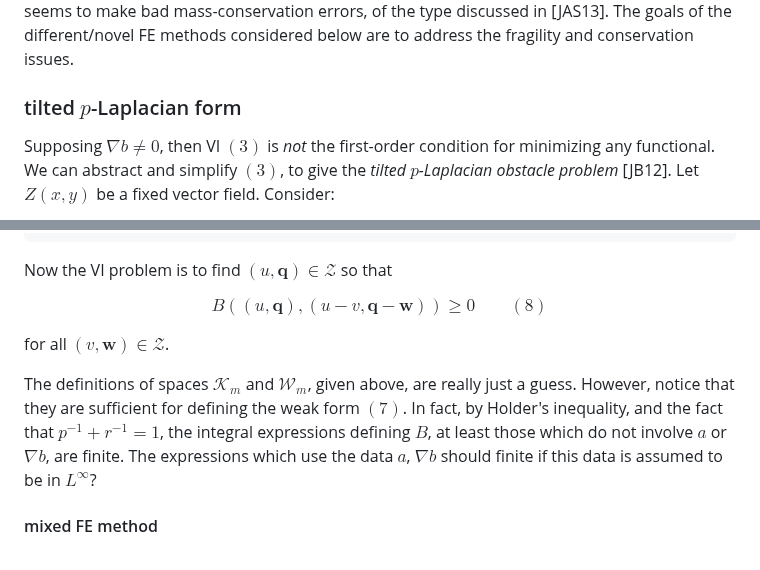
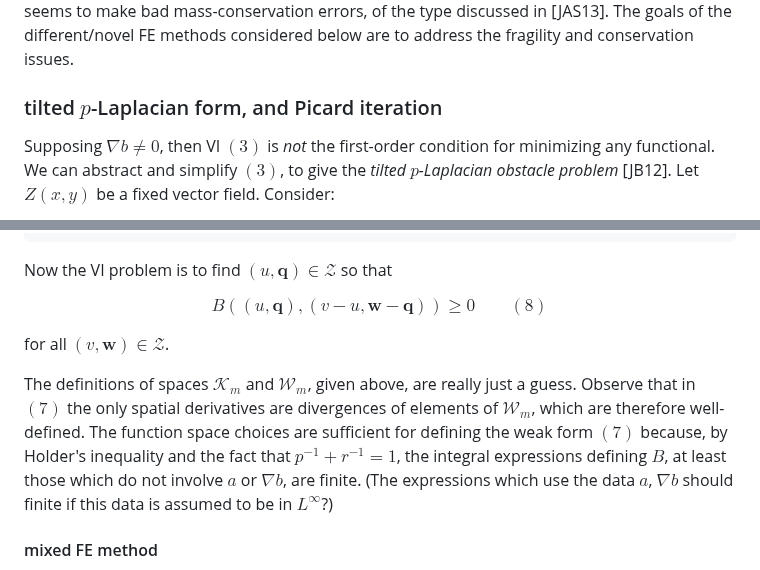
Before and after one commit to StefanoFochesatto/VI-AMR, a Markdown page: examples/glacier/METHOD.md, 2 parts joined by grey strips. GitHub-like rendering.

```diff
--- a/examples/glacier/METHOD.md
+++ b/examples/glacier/METHOD.md
@@ -72,7 +72,7 @@ Our primary goal is an accurate finite element (FE) solution of problem $(2)$.
 
 The most direct method of solving $(3)$ by an FE method is to use $u\in CG_1$ and apply a Newton iteration to handle the nonlinearity.  This often works, but it becomes very fragile, with regard to Newton convergence, when the bed elevation has large gradient.  In the same case it seems to make bad mass-conservation errors, of the type discussed in [JAS13].  The goals of the different/novel FE methods considered below are to address the fragility and conservation issues.
 
-### tilted $p$-Laplacian form
+### tilted $p$-Laplacian form, and Picard iteration
 
 Supposing $\nabla b\ne 0$, then VI $(3)$ is _not_ the first-order condition for minimizing any functional.  We can abstract and simplify $(3)$, to give the _tilted $p$-Laplacian obstacle problem_ [JB12].  Let $Z(x,y)$ be a fixed vector field.  Consider:
 
@@ -165,11 +161,11 @@ B\left((u,\mathbf{q}),(v,\mathbf{w})\right) &= \int_\Omega -u \nabla\cdot \mathb
 
 Now the VI problem is to find $(u,\mathbf{q})\in\mathcal{Z}$ so that
 
-$$\boxed{B\left((u,\mathbf{q}),(u-v,\mathbf{q} - \mathbf{w})\right) \ge 0} \qquad (8)$$
+$$\boxed{B\left((u,\mathbf{q}),(v-u,\mathbf{w} - \mathbf{q})\right) \ge 0} \qquad (8)$$
 
 for all $(v,\mathbf{w})\in\mathcal{Z}$.
 
-The definitions of spaces $\mathcal{K}_m$ and $\mathcal{W}_m$, given above, are really just a guess.  However, notice that they are sufficient for defining the weak form $(7)$.  In fact, by Holder's inequality, and the fact that $p^{-1} + r^{-1} = 1$, the integral expressions defining $B$, at least those which do not involve $a$ or $\nabla b$, are finite.  The expressions which use the data $a$, $\nabla b$ should finite if this data is assumed to be in $L^\infty$?
+The definitions of spaces $\mathcal{K}_m$ and $\mathcal{W}_m$, given above, are really just a guess.  Observe that in $(7)$ the only spatial derivatives are divergences of elements of $\mathcal{W}_m$, which are therefore well-defined.  The function space choices are sufficient for defining the weak form $(7)$ because, by Holder's inequality and the fact that $p^{-1} + r^{-1} = 1$, the integral expressions defining $B$, at least those which do not involve $a$ or $\nabla b$, are finite.  (The expressions which use the data $a$, $\nabla b$ should finite if this data is assumed to be in $L^\infty$?)
 
 #### mixed FE method
 
```
Also changed, not shown: other parts of examples/glacier/METHOD.md (+9 -13 lines).
